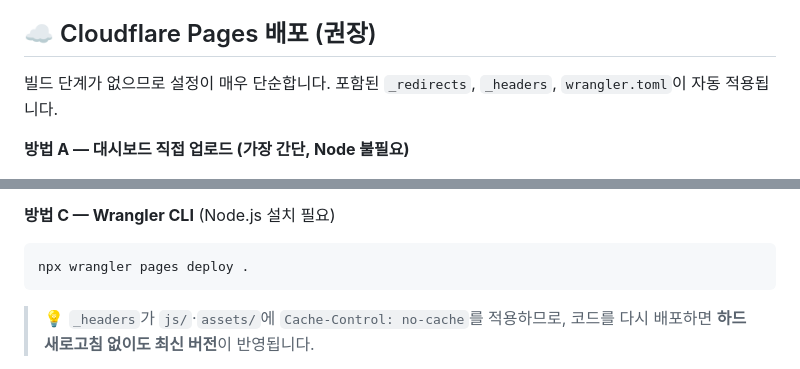
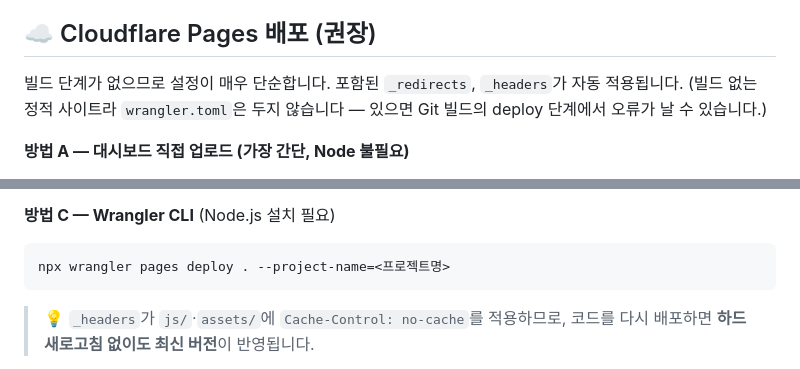
Before and after one commit to daehyunlt211-a11y/l2u_MES, a Markdown page: README.md, 2 parts joined by grey strips. GitHub-like rendering.

Commit message:
docs: README 배포 가이드에서 wrangler.toml 안내 정리
Co-Authored-By: Claude Opus 4.8 <noreply@anthropic.com>

````diff
--- a/README.md
+++ b/README.md
@@ -100,7 +100,8 @@ Supabase 키가 입력돼 있어도 UI만 빠르게 둘러보려면 주소 끝
 > 운영 배포 전 반드시 인증 기반 정책으로 강화하세요.
 
 ## ☁️ Cloudflare Pages 배포 (권장)
-빌드 단계가 없으므로 설정이 매우 단순합니다. 포함된 `_redirects`, `_headers`, `wrangler.toml`이 자동 적용됩니다.
+빌드 단계가 없으므로 설정이 매우 단순합니다. 포함된 `_redirects`, `_headers`가 자동 적용됩니다.
+(빌드 없는 정적 사이트라 `wrangler.toml`은 두지 않습니다 — 있으면 Git 빌드의 deploy 단계에서 오류가 날 수 있습니다.)
 
 **방법 A — 대시보드 직접 업로드 (가장 간단, Node 불필요)**
 1. [dash.cloudflare.com](https://dash.cloudflare.com) → **Workers & Pages** → **Create** → **Pages** → **Upload assets**
@@ -118,7 +119,7 @@ Supabase 키가 입력돼 있어도 UI만 빠르게 둘러보려면 주소 끝
 
 **방법 C — Wrangler CLI** (Node.js 설치 필요)
 ```bash
-npx wrangler pages deploy .
+npx wrangler pages deploy . --project-name=<프로젝트명>
 ```
 
 > 💡 `_headers`가 `js/`·`assets/`에 `Cache-Control: no-cache`를 적용하므로,
````
